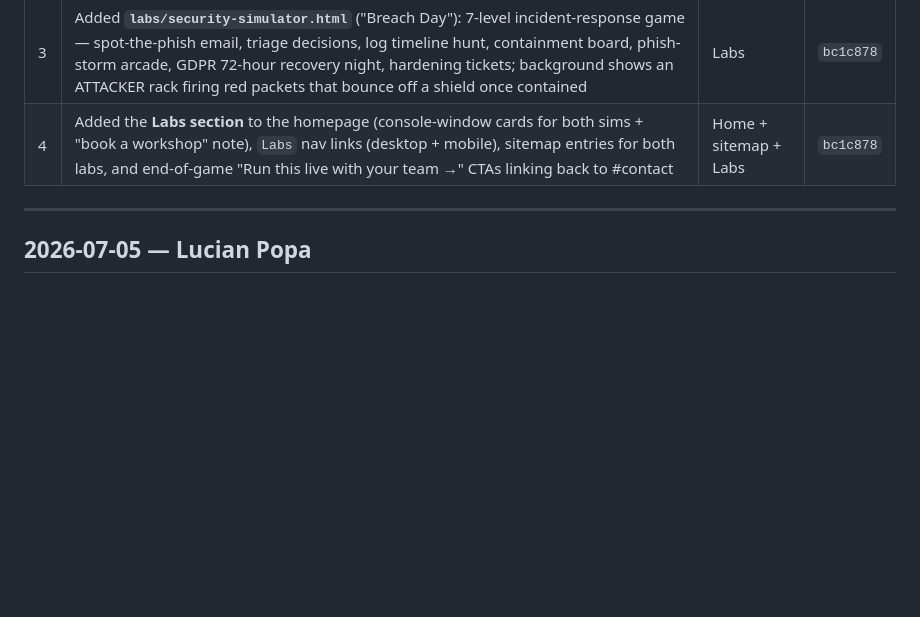
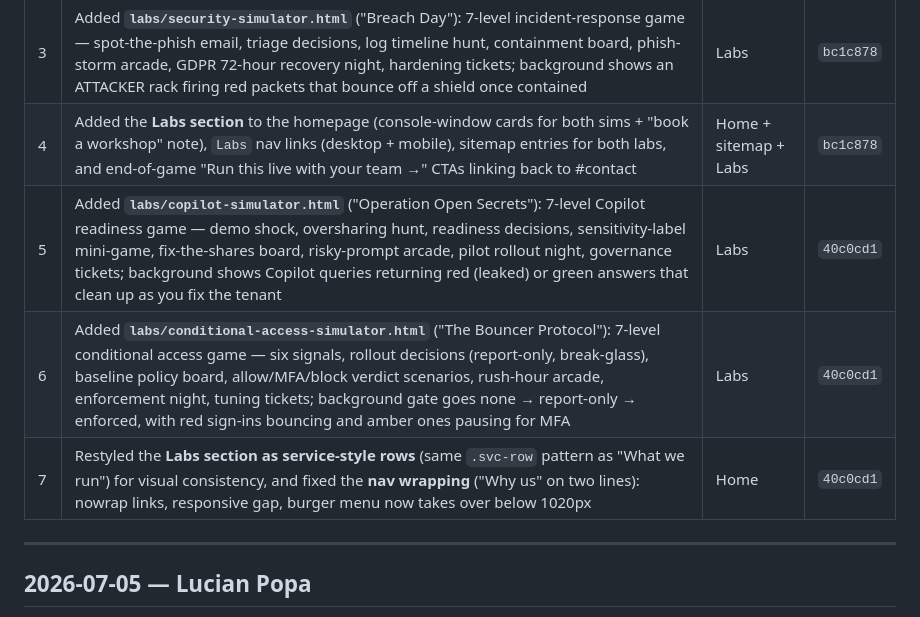
Before and after one commit to luciancpopa/shautech, a Markdown page: Progress.md, the part around the change. Drawn GitHub-style; blank space fills up the shorter version.

Commit message:
Log Copilot & CA labs in Progress.md

```diff
--- a/Progress.md
+++ b/Progress.md
@@ -17,6 +17,9 @@ Focus: **shautech labs** — interactive workshop simulators, playable on the si
 | 2 | Gave the migration sim an **animated canvas background**: SOURCE/DESTINATION tenant racks with LED slots, curved data lanes, glowing wireframe packets that change shape with what you click (envelopes, bits, chat bubbles, users, globes, license tickets), arrival pulses; DPR-aware, pauses when hidden, reduced-motion fallback | Labs | `bc1c878` |
 | 3 | Added **`labs/security-simulator.html`** ("Breach Day"): 7-level incident-response game — spot-the-phish email, triage decisions, log timeline hunt, containment board, phish-storm arcade, GDPR 72-hour recovery night, hardening tickets; background shows an ATTACKER rack firing red packets that bounce off a shield once contained | Labs | `bc1c878` |
 | 4 | Added the **Labs section** to the homepage (console-window cards for both sims + "book a workshop" note), `Labs` nav links (desktop + mobile), sitemap entries for both labs, and end-of-game "Run this live with your team →" CTAs linking back to #contact | Home + sitemap + Labs | `bc1c878` |
+| 5 | Added **`labs/copilot-simulator.html`** ("Operation Open Secrets"): 7-level Copilot readiness game — demo shock, oversharing hunt, readiness decisions, sensitivity-label mini-game, fix-the-shares board, risky-prompt arcade, pilot rollout night, governance tickets; background shows Copilot queries returning red (leaked) or green answers that clean up as you fix the tenant | Labs | `40c0cd1` |
+| 6 | Added **`labs/conditional-access-simulator.html`** ("The Bouncer Protocol"): 7-level conditional access game — six signals, rollout decisions (report-only, break-glass), baseline policy board, allow/MFA/block verdict scenarios, rush-hour arcade, enforcement night, tuning tickets; background gate goes none → report-only → enforced, with red sign-ins bouncing and amber ones pausing for MFA | Labs | `40c0cd1` |
+| 7 | Restyled the **Labs section as service-style rows** (same `.svc-row` pattern as "What we run") for visual consistency, and fixed the **nav wrapping** ("Why us" on two lines): nowrap links, responsive gap, burger menu now takes over below 1020px | Home | `40c0cd1` |
 
 ---
 
```
